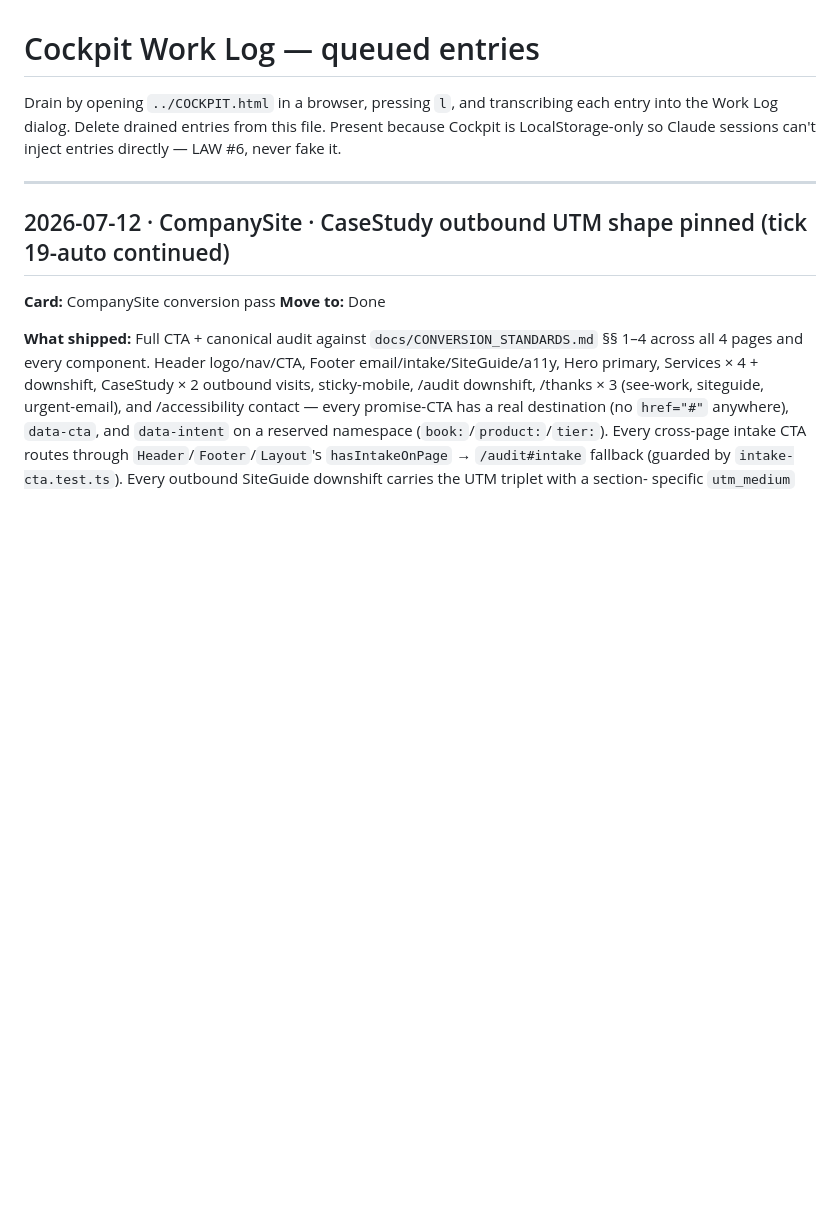
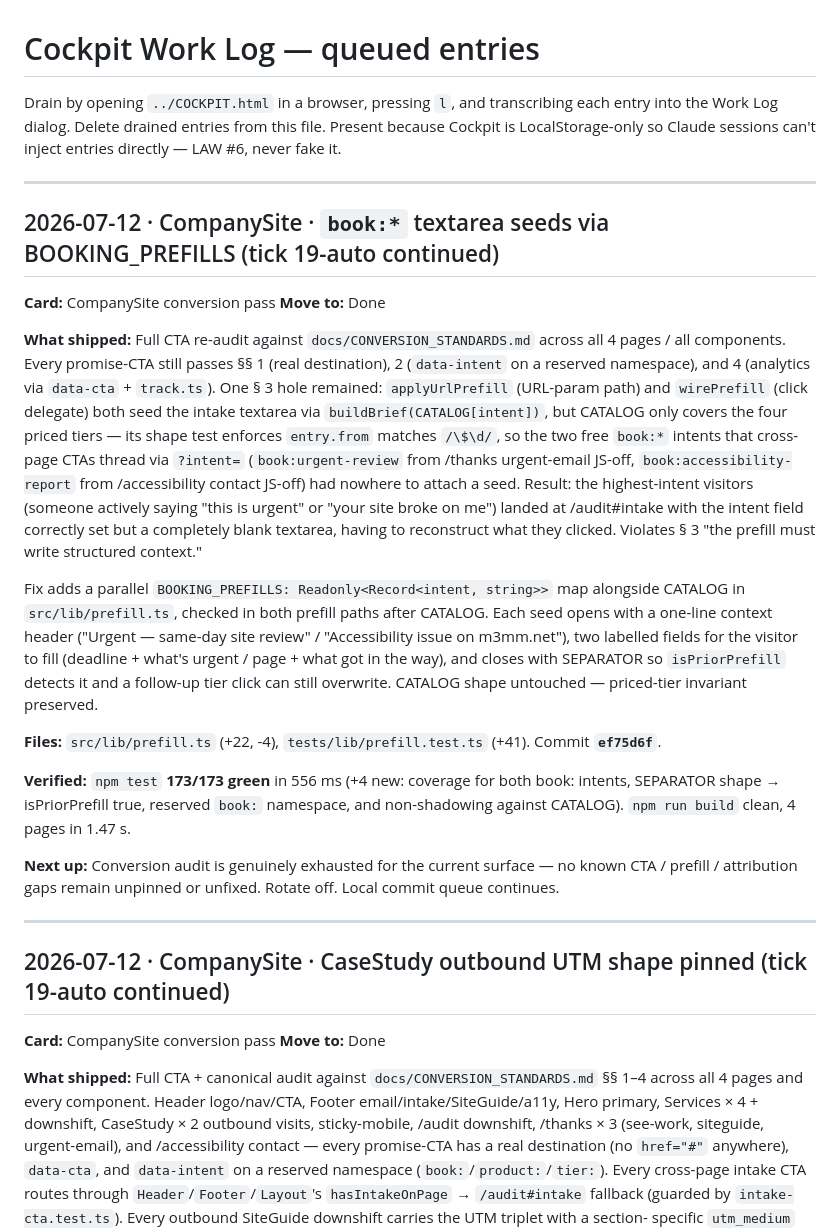
Before and after one commit to murillomartinezmichael/CompanySite, a Markdown page: COCKPIT_QUEUE.md, the part around the change. GitHub-like rendering; blank space fills up the shorter version.

Commit message:
docs(cockpit): queue tick-19-auto continued book-prefills entry
Log entry for commit ef75d6f (BOOKING_PREFILLS closes the § 3
textarea-seed gap for the two `book:*` intents cross-page CTAs thread)
— mirrors the queue-then-drain pattern the last three tick entries
follow. Substantive work for this leg landed in src/lib/prefill.ts
(non-markdown, +22/-4, adds BOOKING_PREFILLS map + wires both prefill
paths) and tests/lib/prefill.test.ts (+41, 4 new assertions).

```diff
--- a/COCKPIT_QUEUE.md
+++ b/COCKPIT_QUEUE.md
@@ -4,6 +4,51 @@ Drain by opening `../COCKPIT.html` in a browser, pressing `l`, and
 transcribing each entry into the Work Log dialog. Delete drained
 entries from this file. Present because Cockpit is LocalStorage-only
 so Claude sessions can't inject entries directly — LAW #6, never fake it.
+
+---
+
+## 2026-07-12 · CompanySite · `book:*` textarea seeds via BOOKING_PREFILLS (tick 19-auto continued)
+
+**Card:** CompanySite conversion pass
+**Move to:** Done
+
+**What shipped:** Full CTA re-audit against `docs/CONVERSION_STANDARDS.md`
+across all 4 pages / all components. Every promise-CTA still passes §§ 1
+(real destination), 2 (`data-intent` on a reserved namespace), and 4
+(analytics via `data-cta` + `track.ts`). One § 3 hole remained:
+`applyUrlPrefill` (URL-param path) and `wirePrefill` (click delegate)
+both seed the intake textarea via `buildBrief(CATALOG[intent])`, but
+CATALOG only covers the four priced tiers — its shape test enforces
+`entry.from` matches `/\$\d/`, so the two free `book:*` intents that
+cross-page CTAs thread via `?intent=` (`book:urgent-review` from
+/thanks urgent-email JS-off, `book:accessibility-report` from
+/accessibility contact JS-off) had nowhere to attach a seed. Result:
+the highest-intent visitors (someone actively saying "this is urgent"
+or "your site broke on me") landed at /audit#intake with the intent
+field correctly set but a completely blank textarea, having to
+reconstruct what they clicked. Violates § 3 "the prefill must write
+structured context."
+
+Fix adds a parallel `BOOKING_PREFILLS: Readonly<Record<intent, string>>`
+map alongside CATALOG in `src/lib/prefill.ts`, checked in both
+prefill paths after CATALOG. Each seed opens with a one-line context
+header ("Urgent — same-day site review" / "Accessibility issue on
+m3mm.net"), two labelled fields for the visitor to fill (deadline +
+what's urgent / page + what got in the way), and closes with SEPARATOR
+so `isPriorPrefill` detects it and a follow-up tier click can still
+overwrite. CATALOG shape untouched — priced-tier invariant preserved.
+
+**Files:** `src/lib/prefill.ts` (+22, -4), `tests/lib/prefill.test.ts`
+(+41). Commit **`ef75d6f`**.
+
+**Verified:** `npm test` **173/173 green** in 556 ms (+4 new: coverage
+for both book: intents, SEPARATOR shape → isPriorPrefill true, reserved
+`book:` namespace, and non-shadowing against CATALOG). `npm run build`
+clean, 4 pages in 1.47 s.
+
+**Next up:** Conversion audit is genuinely exhausted for the current
+surface — no known CTA / prefill / attribution gaps remain unpinned or
+unfixed. Rotate off. Local commit queue continues.
 
 ---
 
```
